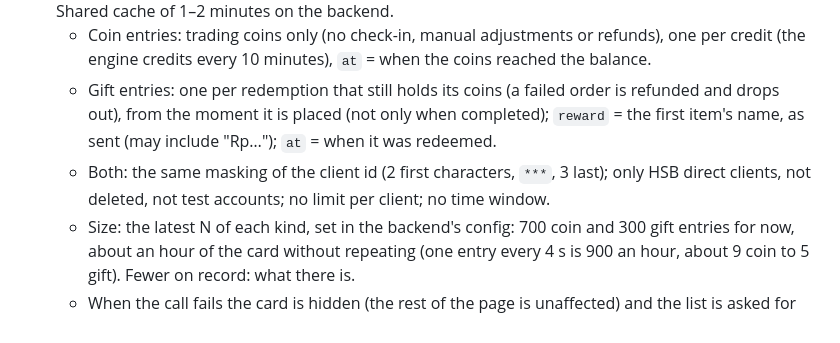
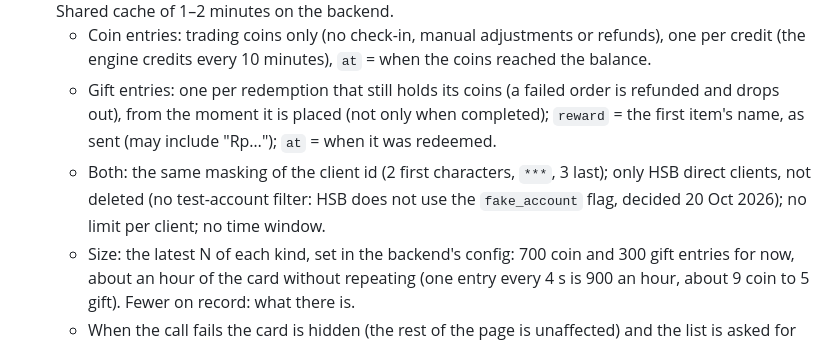
Before and after one commit to nemodao/lytpg, a Markdown page: spec.md, the part around the change. GitHub-like rendering.

Commit message:
Activity API: no test-account filter (spec §50)
Co-Authored-By: Claude Opus 5.5 <noreply@anthropic.com>

```diff
--- a/spec.md
+++ b/spec.md
@@ -643,7 +643,7 @@ Home preview states removed: `capped`, `no-trades-today`, `market-closed`. Coins
 - **API** (settled 20 Oct 2026 with the Trading Task backend, who wrote up the coin source in `API/ACTIVITY-COIN-SOURCE.md`, and the Tada Integration backend, who builds the one combined API): `GET /loyalty/activity`, no Authorization and no `clientId`, only the `x-auth-key` header, the same for guests and signed-in users; `{ success, result: { activity: [...] } }`, gift entries `{ type, client, reward, at }`, coin entries `{ type, client, points, at }`, nothing else; `at` ISO 8601 UTC with `Z`. Shared cache of 1–2 minutes on the backend.
   - Coin entries: trading coins only (no check-in, manual adjustments or refunds), one per credit (the engine credits every 10 minutes), `at` = when the coins reached the balance.
   - Gift entries: one per redemption that still holds its coins (a failed order is refunded and drops out), from the moment it is placed (not only when completed); `reward` = the first item's name, as sent (may include "Rp…"); `at` = when it was redeemed.
-  - Both: the same masking of the client id (2 first characters, `***`, 3 last); only HSB direct clients, not deleted, not test accounts; no limit per client; no time window.
+  - Both: the same masking of the client id (2 first characters, `***`, 3 last); only HSB direct clients, not deleted (no test-account filter: HSB does not use the `fake_account` flag, decided 20 Oct 2026); no limit per client; no time window.
   - Size: the latest N of each kind, set in the backend's config: 700 coin and 300 gift entries for now, about an hour of the card without repeating (one entry every 4 s is 900 an hour, about 9 coin to 5 gift). Fewer on record: what there is.
   - When the call fails the card is hidden (the rest of the page is unaffected) and the list is asked for again next session.
 - Order: newest first within each kind. The two kinds take turns in rounds of 1 coin entry : 1 reward, 2 : 1, 3 : 1 and 3 : 2 (the rewards of a round come first), played in a shuffled order, one round of each, then shuffled again, so rewards come thicker in some stretches and thinner in others (decided 19 Oct 2026). Each kind loops on its own when it runs out; if one kind is missing, the other loops alone.
```
